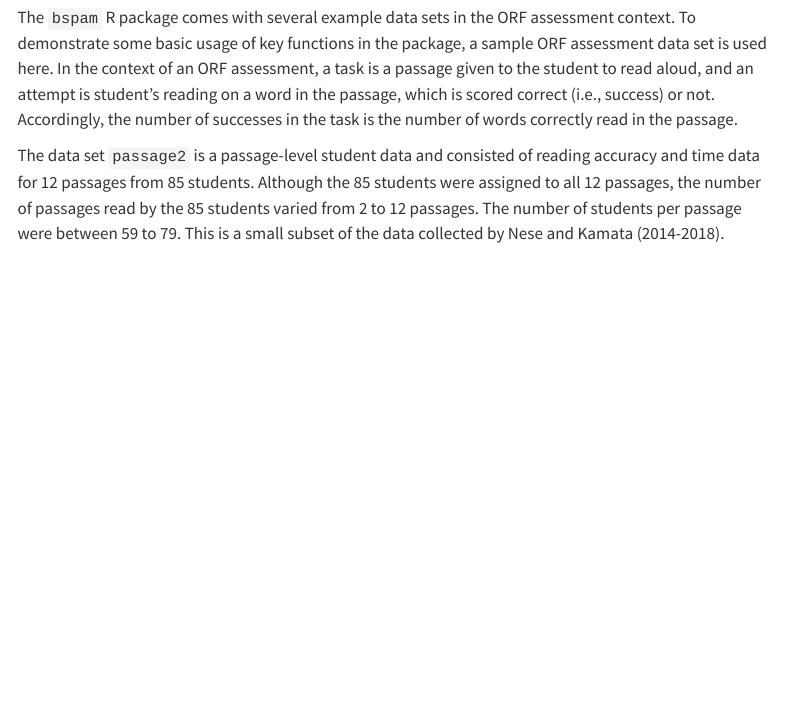
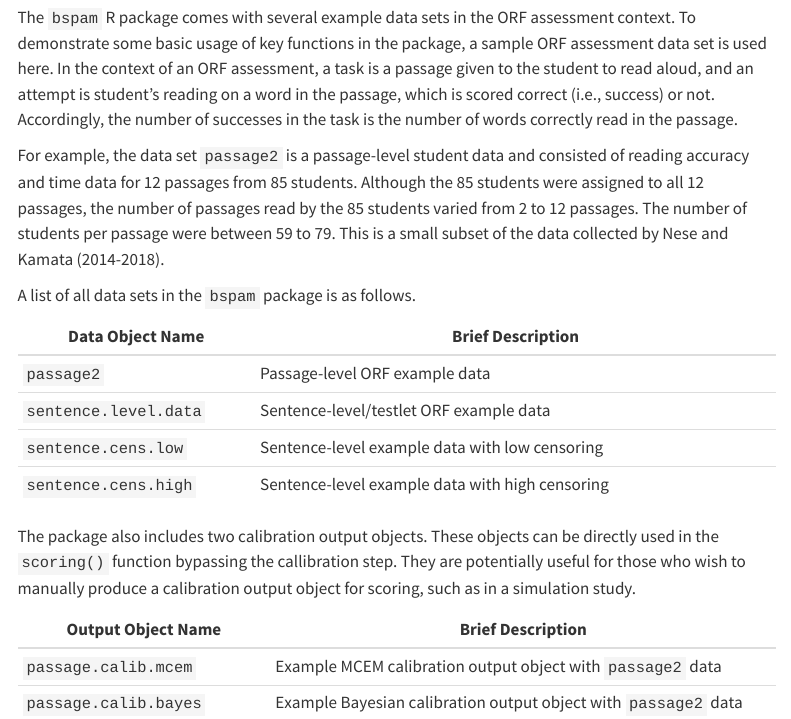
Before and after one commit to kamataak/bspam-web, a Quarto document (data-preparation.qmd): the page in a window 1100 px wide, from 630 px down. Rendered offline with R 4.5, knitr and Pandoc in place of Quarto, with nearby package versions; menus at the side of the page are left out.

Commit message:
Added tables

```diff
--- a/data-preparation.qmd
+++ b/data-preparation.qmd
@@ -18,4 +18,20 @@ Then, the data need to be read into R as a data frame.
 
 The `bspam` R package comes with several example data sets in the ORF assessment context. To demonstrate some basic usage of key functions in the package, a sample ORF assessment data set is used here. In the context of an ORF assessment, a task is a passage given to the student to read aloud, and an attempt is student’s reading on a word in the passage, which is scored correct (i.e., success) or not. Accordingly, the number of successes in the task is the number of words correctly read in the passage.
 
-The data set `passage2` is a passage-level student data and consisted of reading accuracy and time data for 12 passages from 85 students. Although the 85 students were assigned to all 12 passages, the number of passages read by the 85 students varied from 2 to 12 passages. The number of students per passage were between 59 to 79. This is a small subset of the data collected by Nese and Kamata (2014-2018).
+For example, the data set `passage2` is a passage-level student data and consisted of reading accuracy and time data for 12 passages from 85 students. Although the 85 students were assigned to all 12 passages, the number of passages read by the 85 students varied from 2 to 12 passages. The number of students per passage were between 59 to 79. This is a small subset of the data collected by Nese and Kamata (2014-2018).
+
+A list of all data sets in the `bspam` package is as follows.
+
+| Data Object Name      | Brief Description                               |
+|-----------------------|-------------------------------------------------|
+| `passage2`            | Passage-level ORF example data                  |
+| `sentence.level.data` | Sentence-level/testlet ORF example data         |
+| `sentence.cens.low`   | Sentence-level example data with low censoring  |
+| `sentence.cens.high`  | Sentence-level example data with high censoring |
+
+The package also includes two calibration output objects. These objects can be directly used in the `scoring()` function bypassing the callibration step. They are potentially useful for those who wish to manually produce a calibration output object for scoring, such as in a simulation study.
+
+| Output Object Name | Brief Description |
+|------------------------|------------------------------------------------|
+| `passage.calib.mcem` | Example MCEM calibration output object with `passage2` data |
+| `passage.calib.bayes` | Example Bayesian calibration output object with `passage2` data |
```
Also changed, not shown: tutorial-intro.qmd (+13 -1 lines).
